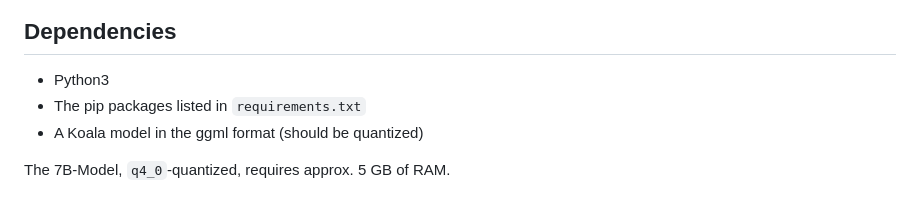
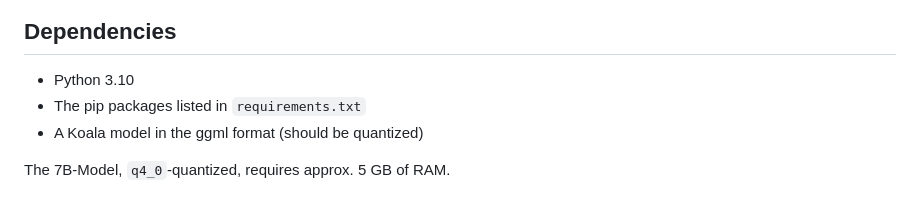
Before and after one commit to ChaoticByte/Eucalyptus-Chat, a Markdown page: README.md, the part around the change. GitHub-like rendering.

Commit message:
Added the version of Python to the Dependencies section in the README

```diff
--- a/README.md
+++ b/README.md
@@ -6,7 +6,7 @@ A frontend for [Koala](https://bair.berkeley.edu/blog/2023/04/03/koala/) running
 
 ## Dependencies
 
-- Python3
+- Python 3.10
 - The pip packages listed in `requirements.txt`
 - A Koala model in the ggml format (should be quantized)
 
```
